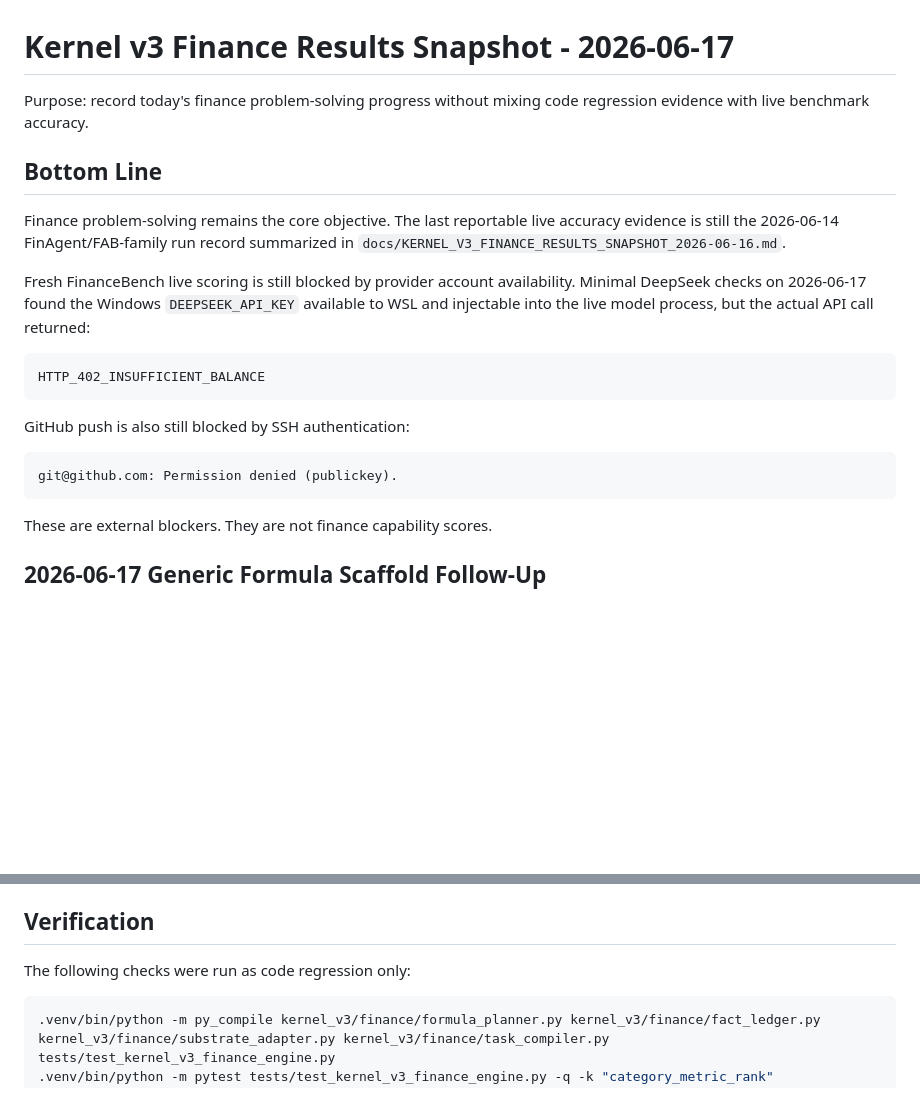
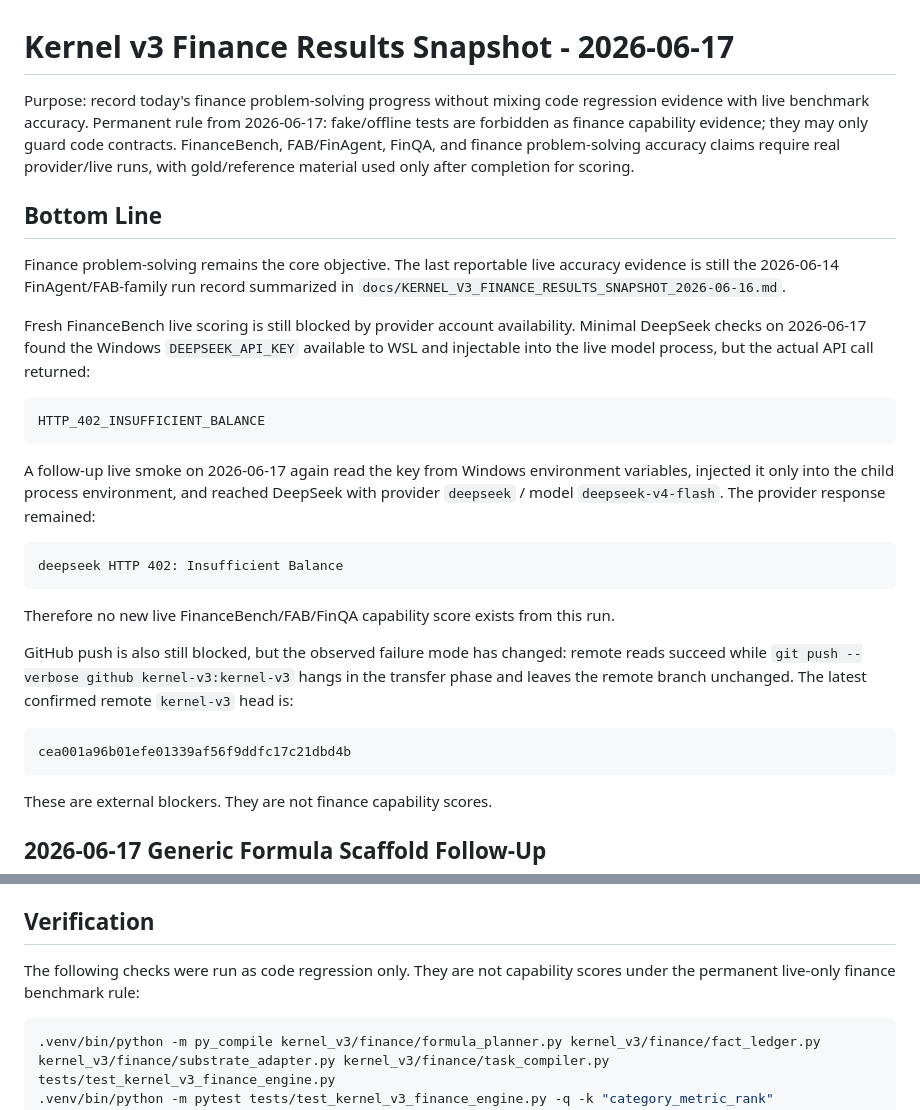
Before and after one commit to YayayayakumofloatsRan/Holo, a Markdown page: docs/KERNEL_V3_FINANCE_RESULTS_SNAPSHOT_2026-06-17.md, 2 parts joined by grey strips. Drawn GitHub-style; blank space fills up the shorter version.

````diff
--- a/docs/KERNEL_V3_FINANCE_RESULTS_SNAPSHOT_2026-06-17.md
+++ b/docs/KERNEL_V3_FINANCE_RESULTS_SNAPSHOT_2026-06-17.md
@@ -1,7 +1,11 @@
 # Kernel v3 Finance Results Snapshot - 2026-06-17
 
 Purpose: record today's finance problem-solving progress without mixing code
-regression evidence with live benchmark accuracy.
+regression evidence with live benchmark accuracy. Permanent rule from
+2026-06-17: fake/offline tests are forbidden as finance capability evidence;
+they may only guard code contracts. FinanceBench, FAB/FinAgent, FinQA, and
+finance problem-solving accuracy claims require real provider/live runs, with
+gold/reference material used only after completion for scoring.
 
 ## Bottom Line
 
@@ -18,10 +22,25 @@ but the actual API call returned:
 HTTP_402_INSUFFICIENT_BALANCE
 ```
 
-GitHub push is also still blocked by SSH authentication:
+A follow-up live smoke on 2026-06-17 again read the key from Windows
+environment variables, injected it only into the child process environment, and
+reached DeepSeek with provider `deepseek` / model `deepseek-v4-flash`. The
+provider response remained:
 
 ```text
-git@github.com: Permission denied (publickey).
+deepseek HTTP 402: Insufficient Balance
+```
+
+Therefore no new live FinanceBench/FAB/FinQA capability score exists from this
+run.
+
+GitHub push is also still blocked, but the observed failure mode has changed:
+remote reads succeed while `git push --verbose github kernel-v3:kernel-v3`
+hangs in the transfer phase and leaves the remote branch unchanged. The latest
+confirmed remote `kernel-v3` head is:
+
+```text
+cea001a96b01efe01339af56f9ddfc17c21dbd4b
 ```
 
 These are external blockers. They are not finance capability scores.
@@ -162,7 +181,8 @@ of sales and Ulta wages expense as a percent of net sales now compile to
 
 ## Verification
 
-The following checks were run as code regression only:
+The following checks were run as code regression only. They are not capability
+scores under the permanent live-only finance benchmark rule:
 
 ```bash
 .venv/bin/python -m py_compile kernel_v3/finance/formula_planner.py kernel_v3/finance/fact_ledger.py kernel_v3/finance/substrate_adapter.py kernel_v3/finance/task_compiler.py tests/test_kernel_v3_finance_engine.py
````
Also changed, not shown: README.md (+6 -3 lines).
